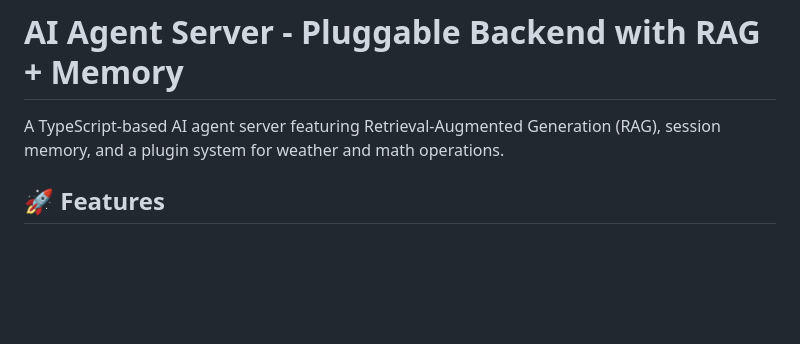
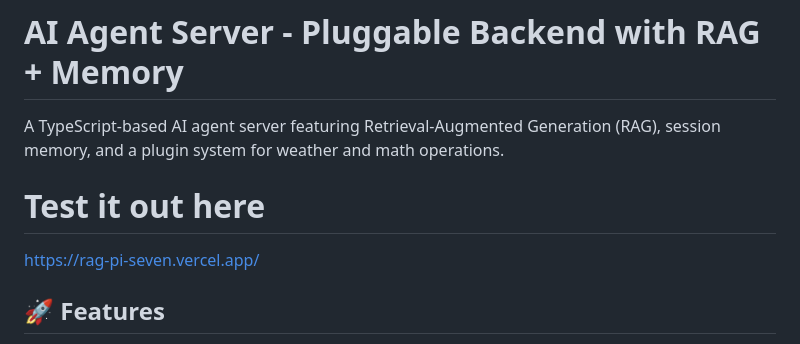
Before and after one commit to DYSPOGOKU/RAG, a Markdown page: README.md, the part around the change. Rendered like a GitHub page; blank space fills up the shorter version.

```diff
--- a/README.md
+++ b/README.md
@@ -1,6 +1,10 @@
 # AI Agent Server - Pluggable Backend with RAG + Memory
 
 A TypeScript-based AI agent server featuring Retrieval-Augmented Generation (RAG), session memory, and a plugin system for weather and math operations.
+
+# Test it out here
+
+https://rag-pi-seven.vercel.app/
 
 ## 🚀 Features
 
```
